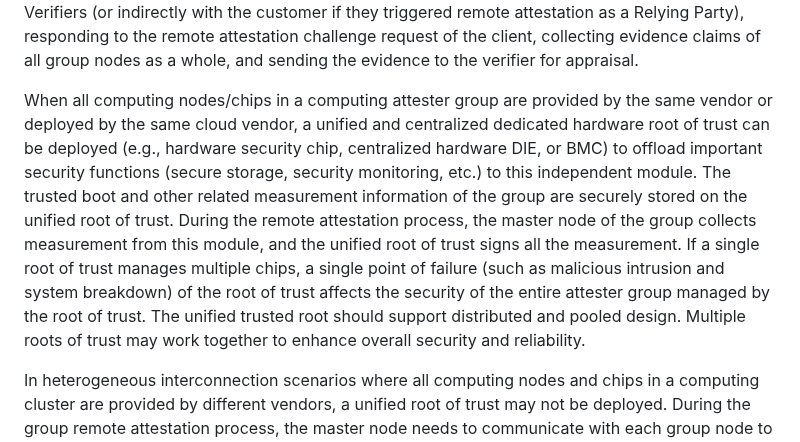
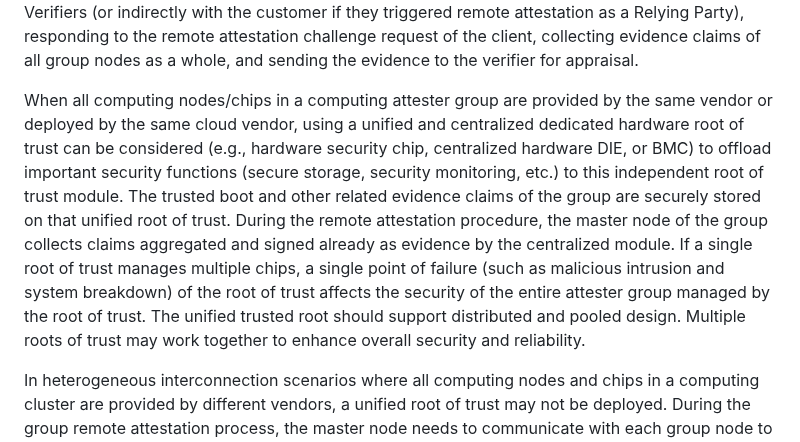
Before and after one commit to ietf-rats/draft-labiod-rats-attester-groups, a Markdown page: draft-labiod-rats-attester-groups.md, the part around the change. Rendered like a GitHub page.

```diff
--- a/draft-labiod-rats-attester-groups.md
+++ b/draft-labiod-rats-attester-groups.md
@@ -153,7 +153,7 @@ Challenge: The cluster may contain heterogeneous trusted roots, and the composit
 
 Approach: We can consider a large group of attesters or a set of group attesters. An attester group that maps to the nodes of a cluster that executes a specific task may be dynamically created or dissolved according to the requirements of the computing task. One ore more remote attestation server/verifier appraise collected evidence/measurements for the entire composite computing environment. The intend of remote group attestation is to hide the complexity of that back-end computing node interaction from customers (the Relying Parties), while still being able to assess its trustworthiness. Generally, a master node in the group is responsible for communicating with the Verifiers (or indirectly with the customer if they triggered remote attestation as a Relying Party), responding to the remote attestation challenge request of the client, collecting evidence claims of all group nodes as a whole, and sending the evidence to the verifier for appraisal.
 
-When all computing nodes/chips in a computing attester group are provided by the same vendor or deployed by the same cloud vendor, a unified and centralized dedicated hardware root of trust can be deployed (e.g., hardware security chip, centralized hardware DIE, or BMC) to offload important security functions (secure storage, security monitoring, etc.) to this independent module. The trusted boot and other related measurement information of the group are securely stored on the unified root of trust. During the remote attestation process, the master node of the group collects measurement from this module, and the unified root of trust signs all the measurement. If a single root of trust manages multiple chips, a single point of failure (such as malicious intrusion and system breakdown) of the root of trust affects the security of the entire attester group managed by the root of trust. The unified trusted root should support distributed and pooled design. Multiple roots of trust may work together to enhance overall security and reliability.
+When all computing nodes/chips in a computing attester group are provided by the same vendor or deployed by the same cloud vendor, using a unified and centralized dedicated hardware root of trust can be considered (e.g., hardware security chip, centralized hardware DIE, or BMC) to offload important security functions (secure storage, security monitoring, etc.) to this independent root of trust module. The trusted boot and other related evidence claims of the group are securely stored on that unified root of trust. During the remote attestation procedure, the master node of the group collects claims aggregated and signed already as evidence by the centralized module. If a single root of trust manages multiple chips, a single point of failure (such as malicious intrusion and system breakdown) of the root of trust affects the security of the entire attester group managed by the root of trust. The unified trusted root should support distributed and pooled design. Multiple roots of trust may work together to enhance overall security and reliability.
 
 In heterogeneous interconnection scenarios where all computing nodes and chips in a computing cluster are provided by different vendors, a unified root of trust may not be deployed. During the group remote attestation process, the master node needs to communicate with each group node to collect its own measurement information. The information is signed by the private key of each node. The master node collects the information, packs the information, and sends it to the remote attestation server for appraisal.
 The dynamicity of the computing attested group is refected through the following aspects:
```
